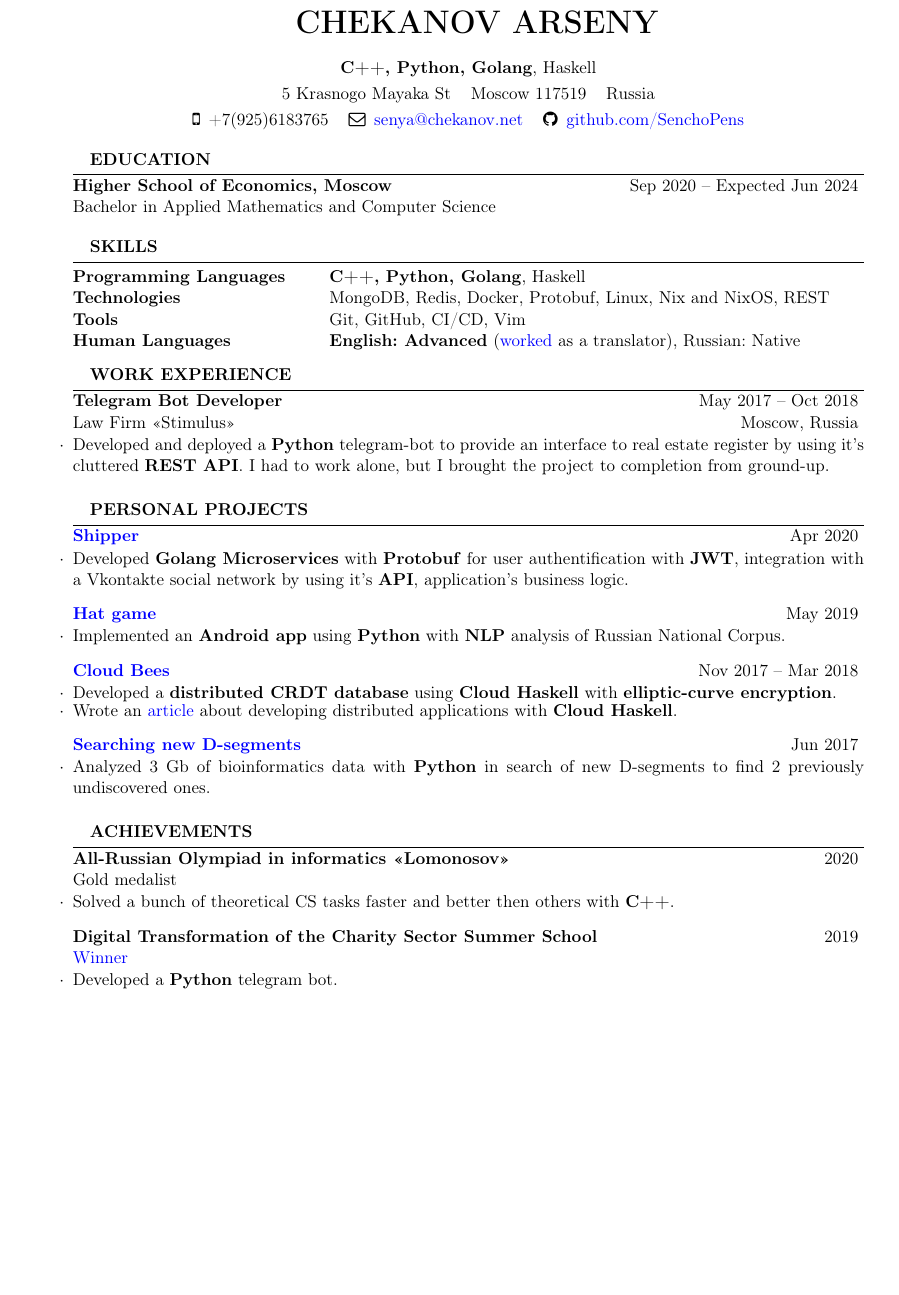
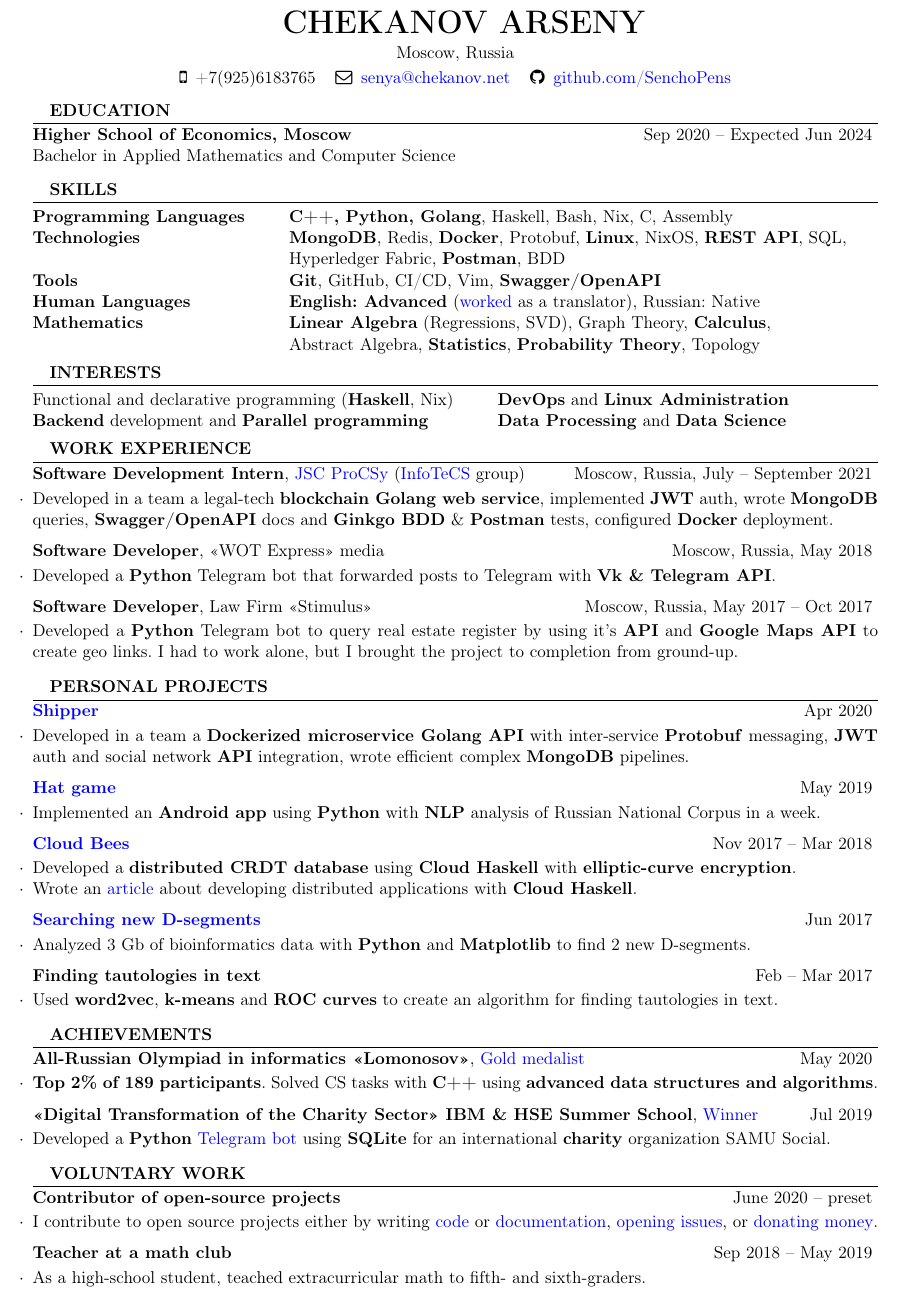
Before and after one commit to SenchoPens/cv, a LaTeX CV (cv.tex, which reads resume.cls): part of the page, cut so that both start at the same text, the shorter picture padded with empty space. Compiled offline with pdfLaTeX.

Commit message:
Actualize

```diff
--- a/cv.tex
+++ b/cv.tex
@@ -22,8 +22,6 @@
 
 \documentclass{resume} % Use the custom resume.cls style
 
-\usepackage[left=0.75in,top=0.6in,right=0.75in,bottom=0.6in]{geometry} % Document margins
-
 \usepackage[T2A]{fontenc}
 \usepackage[utf8]{inputenc}
 \usepackage[russian]{babel}
@@ -37,16 +35,12 @@
 }
 
 \name{Chekanov Arseny} % Your name
-\address{5 Krasnogo Mayaka St \\ Moscow 117519 \\ Russia} % Your address
+\address{Moscow, Russia} % Your address
 \address{
     \faMobile \enspace +7(925)6183765 \\
     \faEnvelopeO \enspace \href{mailto:senya@chekanov.net}{senya@chekanov.net} \\
     \faGithub \enspace \href{https://github.com/SenchoPens}{github.com/SenchoPens}
 }
-\address{
-    \textbf{C++, Python, Golang}, Haskell
-}
-
 \begin{document}
 
 %----------------------------------------------------------------------------------------
@@ -65,12 +59,26 @@
 \begin{rSection}{Skills}
 
     \begin{tabular}{ @{} >{\bfseries}l @{\hspace{6ex}} l}
-        Programming Languages & \textbf{C++, Python, Golang}, Haskell\\
-        Technologies          & MongoDB, Redis, Docker, Protobuf, Linux, Nix and NixOS, REST\\
-        Tools                 & Git, GitHub, CI/CD, Vim\\
-        Human Languages       & \textbf{English: Advanced} (\href{https://github.com/SenchoPens/fabric-docs-i18n/tree/ru_RU}{worked} as a translator), Russian: Native
+        Programming Languages & \textbf{C++, Python, Golang}, Haskell, Bash, Nix, C, Assembly \\
+        Technologies          & \textbf{MongoDB}, Redis, \textbf{Docker}, Protobuf, \textbf{Linux}, NixOS, \textbf{REST API}, SQL, \\
+                              & Hyperledger Fabric, \textbf{Postman}, BDD \\
+        Tools                 & \textbf{Git}, GitHub, CI/CD, Vim, \textbf{Swagger/OpenAPI}\\
+        Human Languages       & \textbf{English: Advanced} (\href{https://github.com/hyperledger/fabric-docs-i18n/pull/80}{worked} as a translator), Russian: Native\\
+        Mathematics           & \textbf{Linear Algebra} (Regressions, SVD), Graph Theory, \textbf{Calculus}, \\
+                              & Abstract Algebra, \textbf{Statistics}, \textbf{Probability Theory}, Topology
     \end{tabular}
 
+\end{rSection}
+
+%----------------------------------------------------------------------------------------
+%	INTERESTS SECTION
+%----------------------------------------------------------------------------------------
+
+\begin{rSection}{INTERESTS}
+    \begin{tabular}{ @{} >{}l @{\hspace{6ex}} l}
+        Functional and declarative programming (\textbf{Haskell}, Nix)  & \textbf{DevOps} and \textbf{Linux Administration} \\
+        \textbf{Backend} development and \textbf{Parallel programming}         & \textbf{Data Processing} and \textbf{Data Science} \\
+    \end{tabular}
 \end{rSection}
 
 %----------------------------------------------------------------------------------------
@@ -78,8 +86,14 @@
 %----------------------------------------------------------------------------------------
 
 \begin{rSection}{WORK EXPERIENCE}
-    \begin{rSubsection}{Telegram Bot Developer}{May 2017 -- Oct 2018}{Law Firm <<Stimulus>>}{Moscow, Russia}
-    \item Developed and deployed a \textbf{Python} telegram-bot to provide an interface to real estate register by using it's cluttered \textbf{REST API}. I had to work alone, but I brought the project to completion from ground-up.
+    \begin{rSubsection}{Software Development Intern}{July -- September 2021}{\href{https://procsy.ru}{JSC ProCSy} (\href{https://infotecs.ru/}{InfoTeCS} group)}{Moscow, Russia}
+    \item Developed in a team a legal-tech \textbf{blockchain Golang web service}, implemented \textbf{JWT} auth, wrote \textbf{MongoDB} queries, \textbf{Swagger/OpenAPI} docs and \textbf{Ginkgo BDD} \& \textbf{Postman} tests, configured \textbf{Docker} deployment.
+    \end{rSubsection}
+    \begin{rSubsection}{Software Developer}{May 2018}{«WOT Express» media}{Moscow, Russia}
+    \item Developed a \textbf{Python} Telegram bot that forwarded posts to Telegram with \textbf{Vk \& Telegram API}.
+    \end{rSubsection}
+    \begin{rSubsection}{Software Developer}{May 2017 -- Oct 2017}{Law Firm <<Stimulus>>}{Moscow, Russia}
+    \item Developed a \textbf{Python} Telegram bot to query real estate register by using it's \textbf{API} and \textbf{Google Maps API} to create geo links. I had to work alone, but I brought the project to completion from ground-up.
     \end{rSubsection}
 \end{rSection}
 
@@ -89,11 +103,11 @@
 
 \begin{rSection}{Personal Projects}
     \begin{rSubsection}{\href{https://gitlab.com/shipr1505/backend}{Shipper}}{Apr 2020}{}{}
-    \item Developed \textbf{Golang Microservices} with \textbf{Protobuf} for user authentification with \textbf{JWT}, integration with a Vkontakte social network by using it's \textbf{API}, application's business logic.
+    \item Developed in a team a \textbf{Dockerized microservice Golang API} with inter-service \textbf{Protobuf} messaging, \textbf{JWT} auth and social network \textbf{API} integration, wrote efficient complex \textbf{MongoDB} pipelines.
     \end{rSubsection}
 
     \begin{rSubsection}{\href{https://gitlab.com/SenchoPens/hatapp}{Hat game}}{May 2019}{}{}
-    \item Implemented an \textbf{Android app} using \textbf{Python} with \textbf{NLP} analysis of Russian National Corpus.
+    \item Implemented an \textbf{Android app} using \textbf{Python} with \textbf{NLP} analysis of Russian National Corpus in a week.
     \end{rSubsection}
 
     \begin{rSubsection}{\href{https://github.com/SenchoPens/cloud-bees}{Cloud Bees}}{Nov 2017 -- Mar 2018}{}{}
@@ -102,7 +116,11 @@
     \end{rSubsection}
 
     \begin{rSubsection}{\href{https://github.com/SenchoPens/bioinformatic}{Searching new D-segments}}{Jun 2017}{}{}
-    \item Analyzed 3 Gb of bioinformatics data with \textbf{Python} in search of new D-segments to find 2 previously undiscovered ones.
+    \item Analyzed 3 Gb of bioinformatics data with \textbf{Python} and \textbf{Matplotlib} to find 2 new D-segments.
+    \end{rSubsection}
+
+    \begin{rSubsection}{Finding tautologies in text}{Feb -- Mar 2017}{}{}
+    \item Used \textbf{word2vec}, \textbf{k-means} and \textbf{ROC curves} to create an algorithm for finding tautologies in text.
     \end{rSubsection}
 \end{rSection}
 
@@ -112,16 +130,30 @@
 
 \begin{rSection}{Achievements}
     \begin{rSubsection}
-        {All-Russian Olympiad in informatics <<Lomonosov>>}{2020}{Gold medalist}{}
-        \item Solved a bunch of theoretical CS tasks faster and better then others with \textbf{C++}.
+        {All-Russian Olympiad in informatics <<Lomonosov>>}{May 2020}
+        {\href{https://drive.google.com/file/d/1IZ79oAVpzXzu7v7-jUK-btdeVrDk8Che/view?usp=sharing}{Gold medalist}}{}
+    \item \textbf{Top 2\% of 189 participants}. Solved CS tasks with \textbf{C++} using \textbf{advanced data structures and algorithms}.
     \end{rSubsection}
 
     \begin{rSubsection}
-        {Digital Transformation of the Charity Sector Summer School}{2019}{\href{https://www.hse.ru/en/news/298686356.html}{Winner}}{}
-    \item Developed a \textbf{Python} telegram bot.
+        {«Digital Transformation of the \textbf{Charity} Sector» IBM \& HSE Summer School}{Jul 2019}
+        {\href{https://www.hse.ru/en/news/298686356.html}{Winner}}{}
+    \item Developed a \textbf{Python} \href{https://github.com/SenchoPens/samumoskva_bot}{Telegram bot} using \textbf{SQLite} for an international \textbf{charity} organization SAMU Social.
     \end{rSubsection}
 \end{rSection}
 
+\begin{rSection}{Voluntary Work}
+    \begin{rSubsection}{Contributor of open-source projects}{June 2020 -- preset}{}{}
+    \item I contribute to open source projects either by writing
+        \href{https://github.com/darkkeks/kks/pull/125/files}{code} or
+        \href{https://github.com/hyperledger/fabric-docs-i18n/pull/80}{documentation},
+        \href{https://github.com/search?q=is\%3Aopen+is\%3Aissue+author\%3ASenchoPens+archived\%3Afalse&type=}{opening issues},
+        or \href{https://opencollective.com/guest-d7d943a1}{donating money}.
+    \end{rSubsection}
+    \begin{rSubsection}{Teacher at a math club}{Sep 2018 -- May 2019}{}{}
+    \item As a high-school student, teached extracurricular math to fifth- and sixth-graders.
+    \end{rSubsection}
+\end{rSection}
 
 %----------------------------------------------------------------------------------------
 %	EXAMPLE SECTION
--- a/resume.cls
+++ b/resume.cls
@@ -30,6 +30,15 @@
 \usepackage{titlesec}
 \setlength{\parskip}{3pt}
 \setlength{\parindent}{1em}
+
+\usepackage{geometry}
+ \geometry{
+ a4paper,
+ left=10mm,
+ right=10mm,
+ top=5mm,
+ bottom=5mm,
+ }
 %----------------------------------------------------------------------------------------
 %	HEADINGS COMMANDS: Commands for printing name and address
 %----------------------------------------------------------------------------------------
@@ -138,5 +158,5 @@
 \def\namesize{\huge} % Size of the name at the top of the document
 \def\addressskip{\smallskip} % The space between the two address (or phone/email) lines
 \def\sectionlineskip{\medskip} % The space above the horizontal line for each section
-\def\nameskip{\bigskip} % The space after your name at the top
-\def\sectionskip{\medskip} % The space after the heading section
+\def\nameskip{\smallskip} % The space after your name at the top
+\def\sectionskip{\smallskip} % The space after the heading section
```
Also changed, not shown: resume.cls (25 more changed lines), 1 other file.
